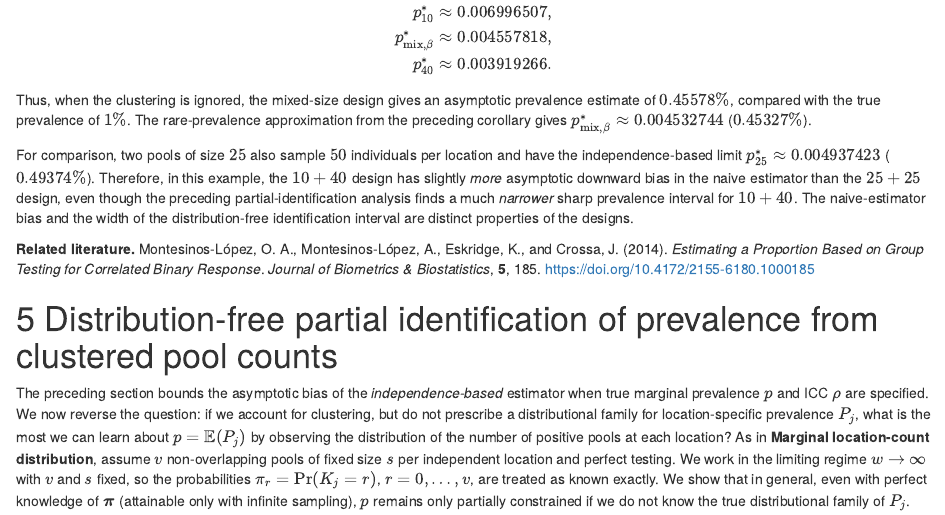
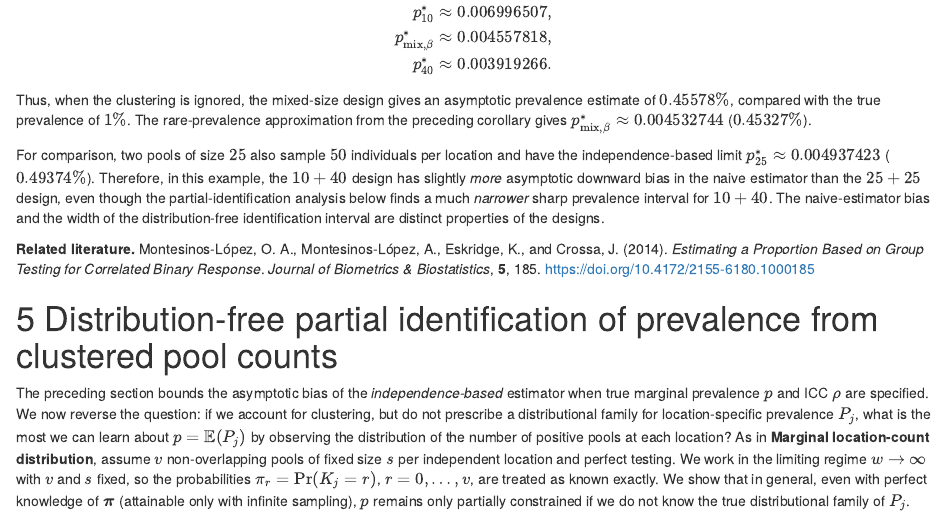
Before and after one commit to AngusMcLure/MX-PVS-sample-size, an R Markdown document (clustered-group-testing-theory.Rmd): the page in a window 1100 px wide, from 13170 px down. Rendered offline with R 4.5, knitr and Pandoc, with nearby package versions.

Commit message:
Correct beta-example cross-reference after section reordering

```diff
--- a/clustered-group-testing-theory.Rmd
+++ b/clustered-group-testing-theory.Rmd
@@ -750,7 +750,7 @@ p_{40}^*&\approx0.003919266.
 $$
 Thus, when the clustering is ignored, the mixed-size design gives an asymptotic prevalence estimate of **$0.45578\%$**, compared with the true prevalence of $1\%$. The rare-prevalence approximation from the preceding corollary gives $p_{\mathrm{mix},\beta}^*\approx0.004532744$ ($0.45327\%$).
 
-For comparison, two pools of size $25$ also sample $50$ individuals per location and have the independence-based limit $p_{25}^*\approx0.004937423$ ($0.49374\%$). Therefore, in this example, the $10+40$ design has slightly *more* asymptotic downward bias in the naive estimator than the $25+25$ design, even though the preceding partial-identification analysis finds a much *narrower* sharp prevalence interval for $10+40$. The naive-estimator bias and the width of the distribution-free identification interval are distinct properties of the designs.
+For comparison, two pools of size $25$ also sample $50$ individuals per location and have the independence-based limit $p_{25}^*\approx0.004937423$ ($0.49374\%$). Therefore, in this example, the $10+40$ design has slightly *more* asymptotic downward bias in the naive estimator than the $25+25$ design, even though the partial-identification analysis below finds a much *narrower* sharp prevalence interval for $10+40$. The naive-estimator bias and the width of the distribution-free identification interval are distinct properties of the designs.
 
 **Related literature.** Montesinos-López, O. A., Montesinos-López, A., Eskridge, K., and Crossa, J. (2014). *Estimating a Proportion Based on Group Testing for Correlated Binary Response*. *Journal of Biometrics & Biostatistics*, **5**, 185. https://doi.org/10.4172/2155-6180.1000185
 
```
